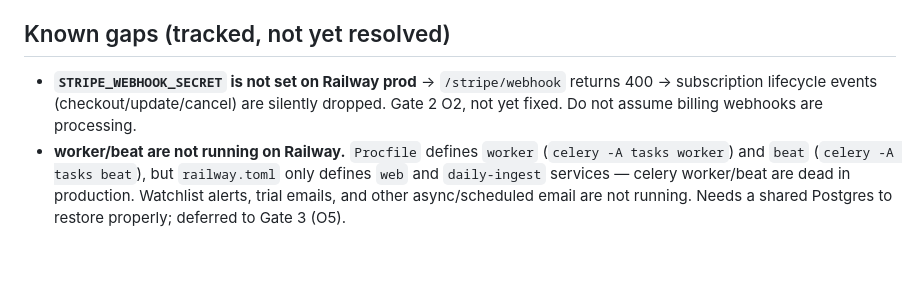
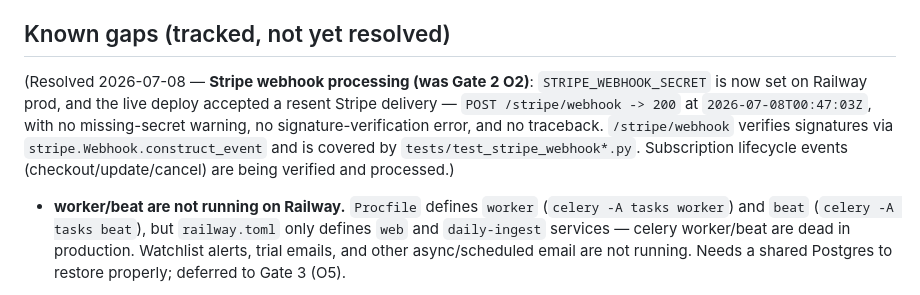
Before and after one commit to mjdr675/government-recompete-monitor-, a Markdown page: DEPLOYMENT.md, the part around the change. GitHub-like rendering; blank space fills up the shorter version.

Commit message:
docs: mark O2 (Stripe webhook processing) closed — verified live (#50)
STRIPE_WEBHOOK_SECRET is now set on Railway prod and the live deploy accepted a
resent Stripe delivery: POST /stripe/webhook -> 200 at 2026-07-08T00:47:03Z, with
no missing-secret warning, no signature error, and no traceback.

- DEPLOYMENT.md Known gaps: replace the stale "STRIPE_WEBHOOK_SECRET is not set /
  Gate 2 O2 not yet fixed" bullet with a resolved note citing the verified 200.

Docs only — no app code, deploy config, scripts, secrets, CSV, or REVIEW.md
changes. No secret values printed.

Co-authored-by: Test <test@example.com>
Co-authored-by: Claude Opus 4.8 <noreply@anthropic.com>

```diff
--- a/DEPLOYMENT.md
+++ b/DEPLOYMENT.md
@@ -56,9 +56,14 @@ GitHub Actions UI or `gh workflow run deploy.yml` if so.
 
 ## Known gaps (tracked, not yet resolved)
 
-- **`STRIPE_WEBHOOK_SECRET` is not set on Railway prod** -> `/stripe/webhook` returns
-  400 -> subscription lifecycle events (checkout/update/cancel) are silently dropped.
-  Gate 2 O2, not yet fixed. Do not assume billing webhooks are processing.
+(Resolved 2026-07-08 — **Stripe webhook processing (was Gate 2 O2)**:
+`STRIPE_WEBHOOK_SECRET` is now set on Railway prod, and the live deploy accepted a
+resent Stripe delivery — `POST /stripe/webhook -> 200` at `2026-07-08T00:47:03Z`,
+with no missing-secret warning, no signature-verification error, and no traceback.
+`/stripe/webhook` verifies signatures via `stripe.Webhook.construct_event` and is
+covered by `tests/test_stripe_webhook*.py`. Subscription lifecycle events
+(checkout/update/cancel) are being verified and processed.)
+
 - **worker/beat are not running on Railway.** `Procfile` defines `worker`
   (`celery -A tasks worker`) and `beat` (`celery -A tasks beat`), but `railway.toml`
   only defines `web` and `daily-ingest` services — celery worker/beat are dead in
```
